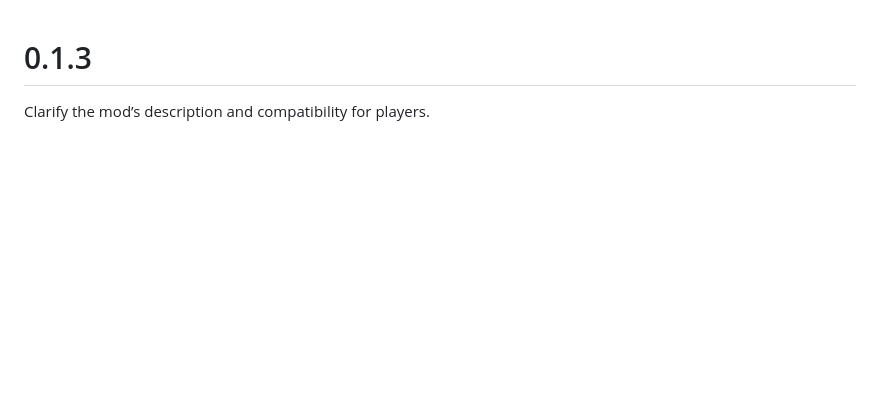
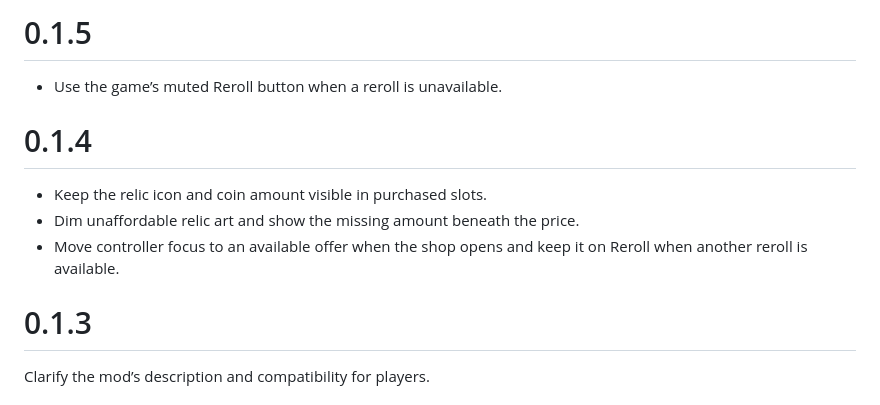
Before and after one commit to GKJ-Super-Fantasy-Kingdom/amaya-without-cooldown, a Markdown page: CHANGELOG.md, the part around the change. Drawn GitHub-style; blank space fills up the shorter version.

```diff
--- a/CHANGELOG.md
+++ b/CHANGELOG.md
@@ -1,3 +1,13 @@
+# 0.1.5
+
+- Use the game’s muted Reroll button when a reroll is unavailable.
+
+# 0.1.4
+
+- Keep the relic icon and coin amount visible in purchased slots.
+- Dim unaffordable relic art and show the missing amount beneath the price.
+- Move controller focus to an available offer when the shop opens and keep it on Reroll when another reroll is available.
+
 # 0.1.3
 
 Clarify the mod’s description and compatibility for players.
```
Also changed, not shown: README.md (+12 -11 lines), docs/screenshots/current/human-shop-1x.png (added), docs/screenshots/current/undead-shop-1p5x.png (added), thunderstore/icon.png, 6 other files.
